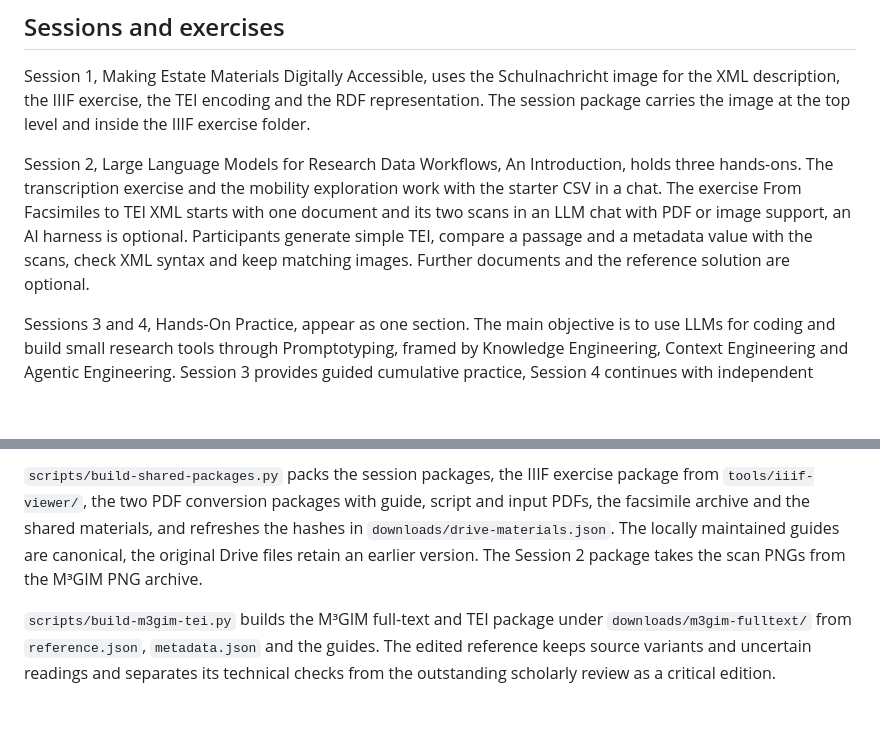
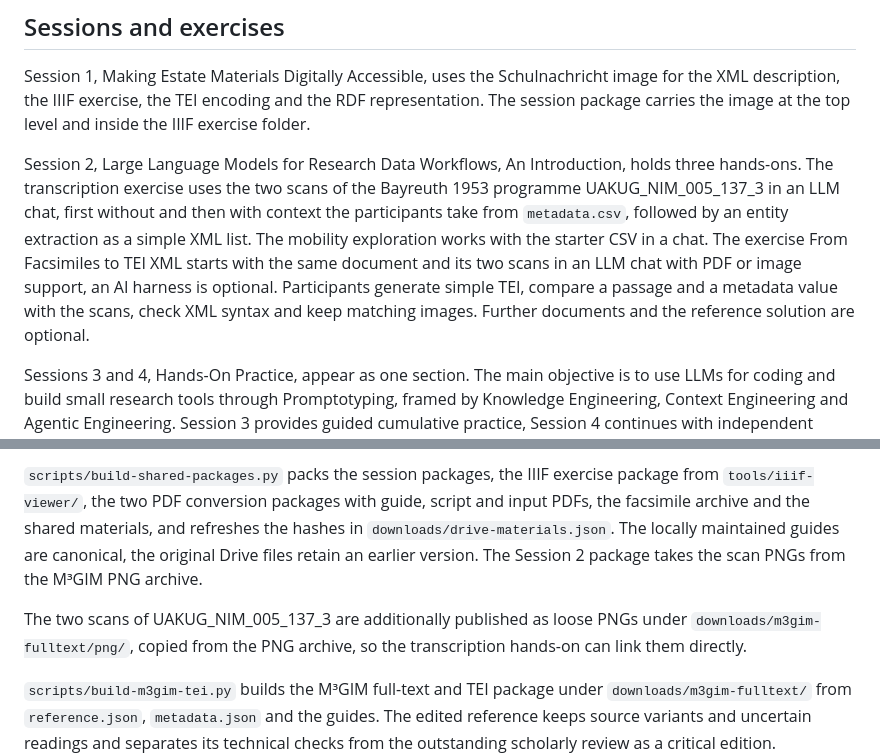
Before and after one commit to chpollin/summer-school-musicology-2026, a Markdown page: knowledge/specification.md, 2 parts joined by grey strips. Drawn GitHub-style; blank space fills up the shorter version.

Commit message:
Record the Bayreuth transcription hands-on in the specification
Co-Authored-By: Claude Fable 5.1 <noreply@anthropic.com>

```diff
--- a/knowledge/specification.md
+++ b/knowledge/specification.md
@@ -33,7 +33,7 @@ The Tools section lists the hands-on tools built for the course with a note on p
 
 Session 1, Making Estate Materials Digitally Accessible, uses the Schulnachricht image for the XML description, the IIIF exercise, the TEI encoding and the RDF representation. The session package carries the image at the top level and inside the IIIF exercise folder.
 
-Session 2, Large Language Models for Research Data Workflows, An Introduction, holds three hands-ons. The transcription exercise and the mobility exploration work with the starter CSV in a chat. The exercise From Facsimiles to TEI XML starts with one document and its two scans in an LLM chat with PDF or image support, an AI harness is optional. Participants generate simple TEI, compare a passage and a metadata value with the scans, check XML syntax and keep matching images. Further documents and the reference solution are optional.
+Session 2, Large Language Models for Research Data Workflows, An Introduction, holds three hands-ons. The transcription exercise uses the two scans of the Bayreuth 1953 programme UAKUG_NIM_005_137_3 in an LLM chat, first without and then with context the participants take from `metadata.csv`, followed by an entity extraction as a simple XML list. The mobility exploration works with the starter CSV in a chat. The exercise From Facsimiles to TEI XML starts with the same document and its two scans in an LLM chat with PDF or image support, an AI harness is optional. Participants generate simple TEI, compare a passage and a metadata value with the scans, check XML syntax and keep matching images. Further documents and the reference solution are optional.
 
 Sessions 3 and 4, Hands-On Practice, appear as one section. The main objective is to use LLMs for coding and build small research tools through Promptotyping, framed by Knowledge Engineering, Context Engineering and Agentic Engineering. Session 3 provides guided cumulative practice, Session 4 continues with independent work. The harness exercise starts from an empty folder with the starter CSV. Prompts and local preview instructions are in the slides. The final project has two paths, PDFs through TEI XML to a digital edition, or the published M³GIM archival graph to a research dashboard. Both paths use Promptotyping with `knowledge/data.md`, `knowledge/research.md` and `knowledge/specification.md`. The first version has one main view and one core interaction in plain HTML, CSS and JavaScript served locally, without external libraries, frameworks, package installation, build tools, backend, database or external services. Code refactoring and knowledge refactoring are separate iteration steps. Participants' own transcriptions and TEI from Session 2 are optional inputs, and the complete reference package with all TEI files, edited texts and scan pages is an optional fallback described in `downloads/m3gim-fulltext/NEXT-SESSION.md`. PDF conversion packages are optional preparation.
 
@@ -50,6 +50,8 @@ Legacy URLs are preserved. `sessions/session-N.html` and `materials/index.html`
 Every download is a derived artefact with a builder in `scripts/` and a provenance file next to it. Builders use fixed ZIP timestamps and LF normalisation, so an archive changes only when a source file does. Sources are edited, archives are rebuilt, never edited by hand.
 
 `scripts/build-shared-packages.py` packs the session packages, the IIIF exercise package from `tools/iiif-viewer/`, the two PDF conversion packages with guide, script and input PDFs, the facsimile archive and the shared materials, and refreshes the hashes in `downloads/drive-materials.json`. The locally maintained guides are canonical, the original Drive files retain an earlier version. The Session 2 package takes the scan PNGs from the M³GIM PNG archive.
+
+The two scans of UAKUG_NIM_005_137_3 are additionally published as loose PNGs under `downloads/m3gim-fulltext/png/`, copied from the PNG archive, so the transcription hands-on can link them directly.
 
 `scripts/build-m3gim-tei.py` builds the M³GIM full-text and TEI package under `downloads/m3gim-fulltext/` from `reference.json`, `metadata.json` and the guides. The edited reference keeps source variants and uncertain readings and separates its technical checks from the outstanding scholarly review as a critical edition. `metadata.json` records title, languages, document type, date and date type, place, publisher where present, identifier and extent with source references, and keeps announced performances distinct from publication dates. The TEI files carry the edited full text with uncertainty marks and link every scan page to its PNG through `pb/@facs`. They validate against the bundled TEI Lite schema with `validate_tei.py`, which accepts a non-empty selection of documents, demands the complete corpus with `--full-corpus`, and rejects empty sets, broken XML and missing images.
 
```
